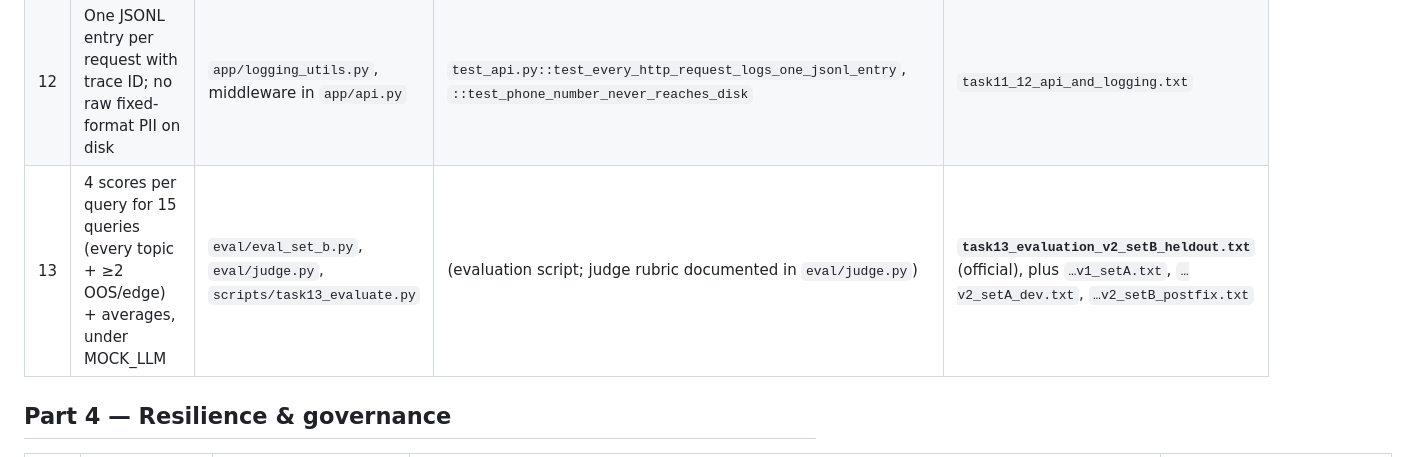
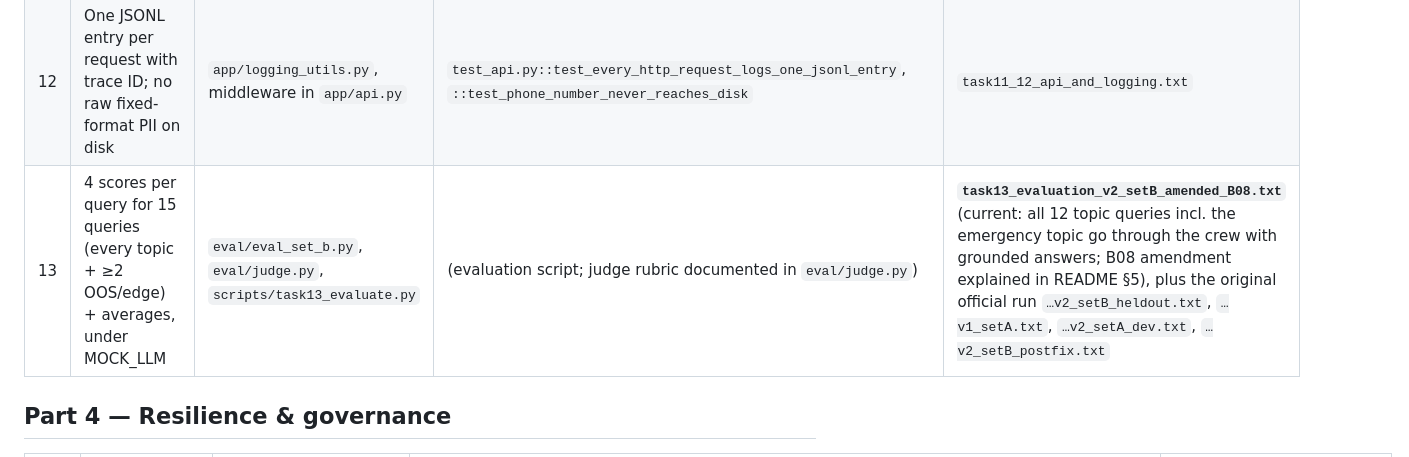
Before and after one commit to ashkr13/practo-support-agent, a Markdown page: EVIDENCE_CHECKLIST.md, the part around the change. GitHub-like rendering.

Commit message:
Point checklist Task 13 row to the amended run covering the emergency topic
Co-Authored-By: Claude Opus 5.5 <noreply@anthropic.com>

```diff
--- a/EVIDENCE_CHECKLIST.md
+++ b/EVIDENCE_CHECKLIST.md
@@ -31,7 +31,7 @@ Test suite: **126 passed** (`.venv/bin/python -m pytest -q`), also verified in a
 |---|---|---|---|---|
 | 11 | ≥2 HTTP endpoints + 1 WebSocket surviving disconnect, Pydantic models | `app/api.py` (`/health`, `/ask`, `/add-document`, `/ws/chat`; plus UI at `/`, `app/static/index.html`) | `test_api.py` (13 test functions, 19 cases incl. `::test_ui_page_served_and_self_contained`, `::test_websocket_disconnect_mid_conversation_server_survives`) | `task11_12_api_and_logging.txt` (real uvicorn; close code 1006) |
 | 12 | One JSONL entry per request with trace ID; no raw fixed-format PII on disk | `app/logging_utils.py`, middleware in `app/api.py` | `test_api.py::test_every_http_request_logs_one_jsonl_entry`, `::test_phone_number_never_reaches_disk` | `task11_12_api_and_logging.txt` |
-| 13 | 4 scores per query for 15 queries (every topic + ≥2 OOS/edge) + averages, under MOCK_LLM | `eval/eval_set_b.py`, `eval/judge.py`, `scripts/task13_evaluate.py` | (evaluation script; judge rubric documented in `eval/judge.py`) | **`task13_evaluation_v2_setB_heldout.txt`** (official), plus `…v1_setA.txt`, `…v2_setA_dev.txt`, `…v2_setB_postfix.txt` |
+| 13 | 4 scores per query for 15 queries (every topic + ≥2 OOS/edge) + averages, under MOCK_LLM | `eval/eval_set_b.py`, `eval/judge.py`, `scripts/task13_evaluate.py` | (evaluation script; judge rubric documented in `eval/judge.py`) | **`task13_evaluation_v2_setB_amended_B08.txt`** (current: all 12 topic queries incl. the emergency topic go through the crew with grounded answers; B08 amendment explained in README §5), plus the original official run `…v2_setB_heldout.txt`, `…v1_setA.txt`, `…v2_setA_dev.txt`, `…v2_setB_postfix.txt` |
 
 ## Part 4 — Resilience & governance
 
```
